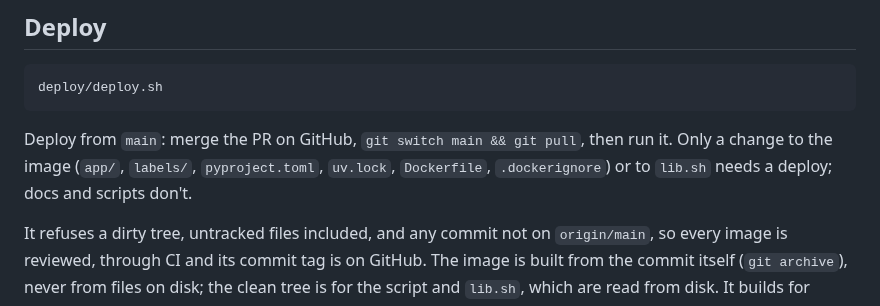
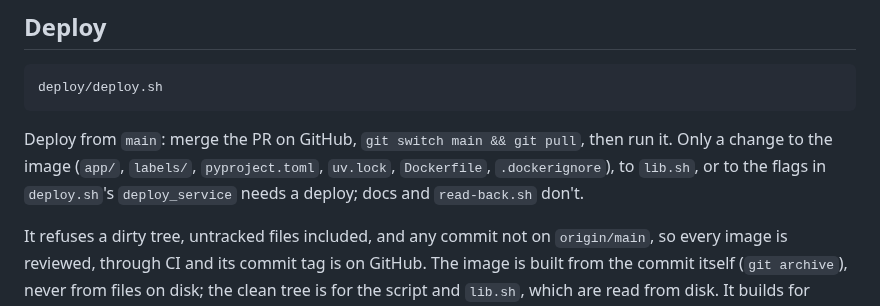
Before and after one commit to matthall8/street-garms-listing-tool, a Markdown page: deploy/README.md, the part around the change. GitHub-like rendering.

Commit message:
docs(deploy): deploy_service flags need a deploy; inbox ci-build-from-archive

```diff
--- a/deploy/README.md
+++ b/deploy/README.md
@@ -186,8 +186,8 @@ deploy/deploy.sh
 
 Deploy from `main`: merge the PR on GitHub, `git switch main && git pull`,
 then run it. Only a change to the image (`app/`, `labels/`, `pyproject.toml`,
-`uv.lock`, `Dockerfile`, `.dockerignore`) or to `lib.sh` needs a deploy; docs
-and scripts don't.
+`uv.lock`, `Dockerfile`, `.dockerignore`), to `lib.sh`, or to the flags in
+`deploy.sh`'s `deploy_service` needs a deploy; docs and `read-back.sh` don't.
 
 It refuses a dirty tree, untracked files included, and any commit not on
 `origin/main`, so every image is reviewed, through CI and its commit tag is
```
Also changed, not shown: TODO.md (+4 -0 lines).
